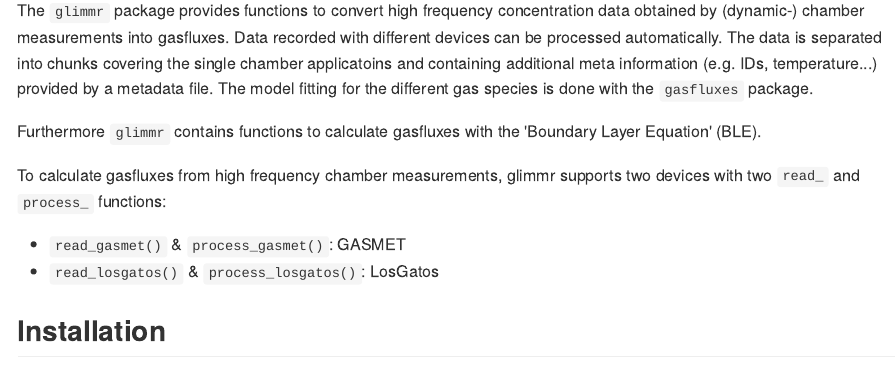
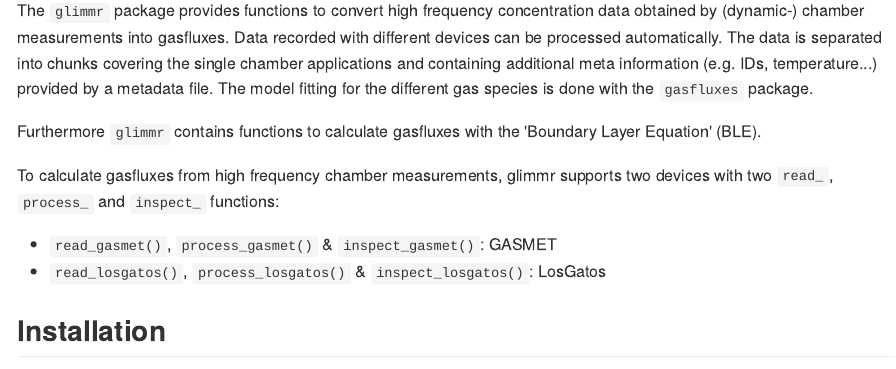
Before and after one commit to tekknosol/glimmr, an R Markdown document (README.Rmd): the page in a window 1100 px wide, from 220 px down. The pictures show the output file README.md that the author committed with the source, drawn offline in the style of GitHub; badge pictures from the web are left out.

```diff
--- a/README.Rmd
+++ b/README.Rmd
@@ -21,15 +21,15 @@
 
 ## Overview
 The `glimmr` package provides functions to convert high frequency concentration data
-obtained by (dynamic-) chamber measurements into gasfluxes. Data recorded with different devices can be processed automatically. The data is separated into chunks covering the single chamber applicatoins and containing additional meta information (e.g. IDs, temperature...) provided by a metadata file.
+obtained by (dynamic-) chamber measurements into gasfluxes. Data recorded with different devices can be processed automatically. The data is separated into chunks covering the single chamber applications and containing additional meta information (e.g. IDs, temperature...) provided by a metadata file.
 The model fitting for the different gas species is done with the `gasfluxes` package.
 
 Furthermore `glimmr` contains functions to calculate gasfluxes with the 'Boundary Layer Equation' (BLE).
 
-To calculate gasfluxes from high frequency chamber measurements, glimmr supports two devices with two `read_` and `process_` functions:
+To calculate gasfluxes from high frequency chamber measurements, glimmr supports two devices with two `read_`, `process_` and `inspect_` functions:
 
-* `read_gasmet()` & `process_gasmet()`: GASMET
-* `read_losgatos()` & `process_losgatos()`: LosGatos
+* `read_gasmet()`, `process_gasmet()` & `inspect_gasmet()`: GASMET
+* `read_losgatos()`, `process_losgatos()` & `inspect_losgatos()`: LosGatos
 
 ## Installation
 
```
Also changed, not shown: README.md.
